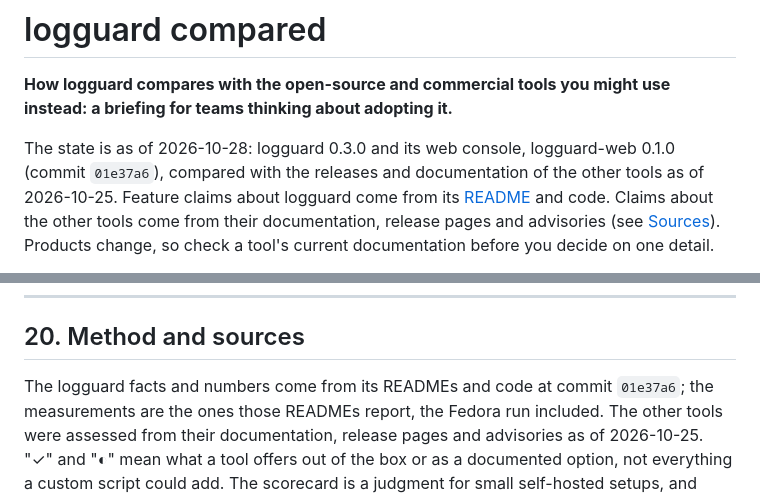
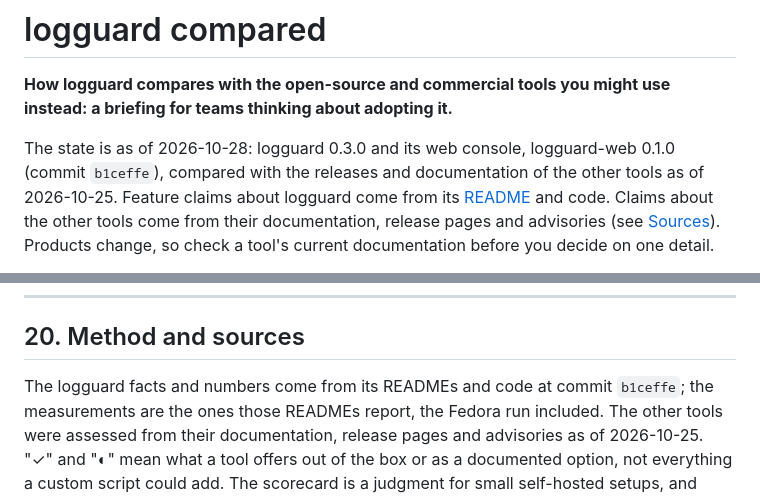
Before and after one commit to makhort/Logguard, a Markdown page: COMPARISON.md, 2 parts joined by grey strips. Drawn GitHub-style.

```diff
--- a/COMPARISON.md
+++ b/COMPARISON.md
@@ -4,7 +4,7 @@
 a briefing for teams thinking about adopting it.**
 
 The state is as of 2026-10-28: logguard 0.3.0 and its web console, logguard-web 0.1.0 (commit
-`01e37a6`), compared with the releases and documentation of the other tools as of 2026-10-25. Feature claims about logguard come from its
+`b1ceffe`), compared with the releases and documentation of the other tools as of 2026-10-25. Feature claims about logguard come from its
 [README](logguard/README.md) and code. Claims about the other tools come from their documentation,
 release pages and advisories (see [Sources](#20-method-and-sources)). Products change, so check a
 tool's current documentation before you decide on one detail.
@@ -653,7 +653,7 @@ logguard works well next to:
 
 ## 20. Method and sources
 
-The logguard facts and numbers come from its READMEs and code at commit `01e37a6`; the
+The logguard facts and numbers come from its READMEs and code at commit `b1ceffe`; the
 measurements are the ones those READMEs report, the Fedora run included. The other tools were assessed from their
 documentation, release pages and advisories as of 2026-10-25. "✓" and "◐" mean what a tool
 offers out of the box or as a documented option, not everything a custom script could add. The
```
